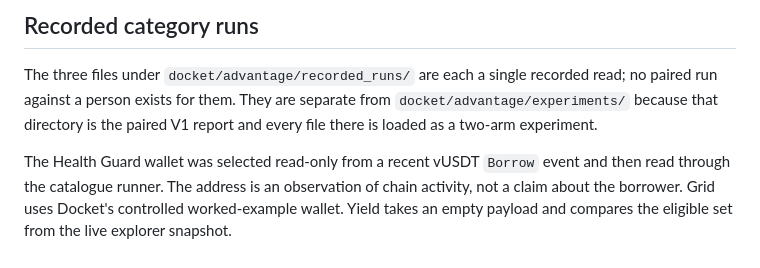
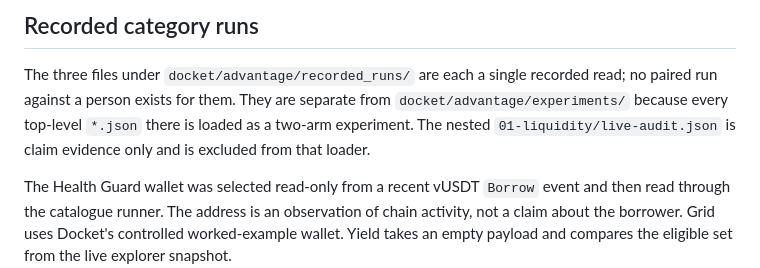
Before and after one commit to Ridwannurudeen/docket, a Markdown page: docs/evidence-reproduction.md, the part around the change. Rendered like a GitHub page.

Commit message:
docs: clarify top-level experiment loading

```diff
--- a/docs/evidence-reproduction.md
+++ b/docs/evidence-reproduction.md
@@ -189,8 +189,9 @@ Follow [the runbook](deployment-runbook.md#clean-installation). The proof is val
 
 The three files under `docket/advantage/recorded_runs/` are each a single recorded read;
 no paired run against a person exists for them. They are separate from
-`docket/advantage/experiments/` because that directory is the paired V1 report and every
-file there is loaded as a two-arm experiment.
+`docket/advantage/experiments/` because every top-level `*.json` there is loaded as a
+two-arm experiment. The nested `01-liquidity/live-audit.json` is claim evidence only and is
+excluded from that loader.
 
 The Health Guard wallet was selected read-only from a recent vUSDT `Borrow` event and then
 read through the catalogue runner. The address is an observation of chain activity, not a
```
